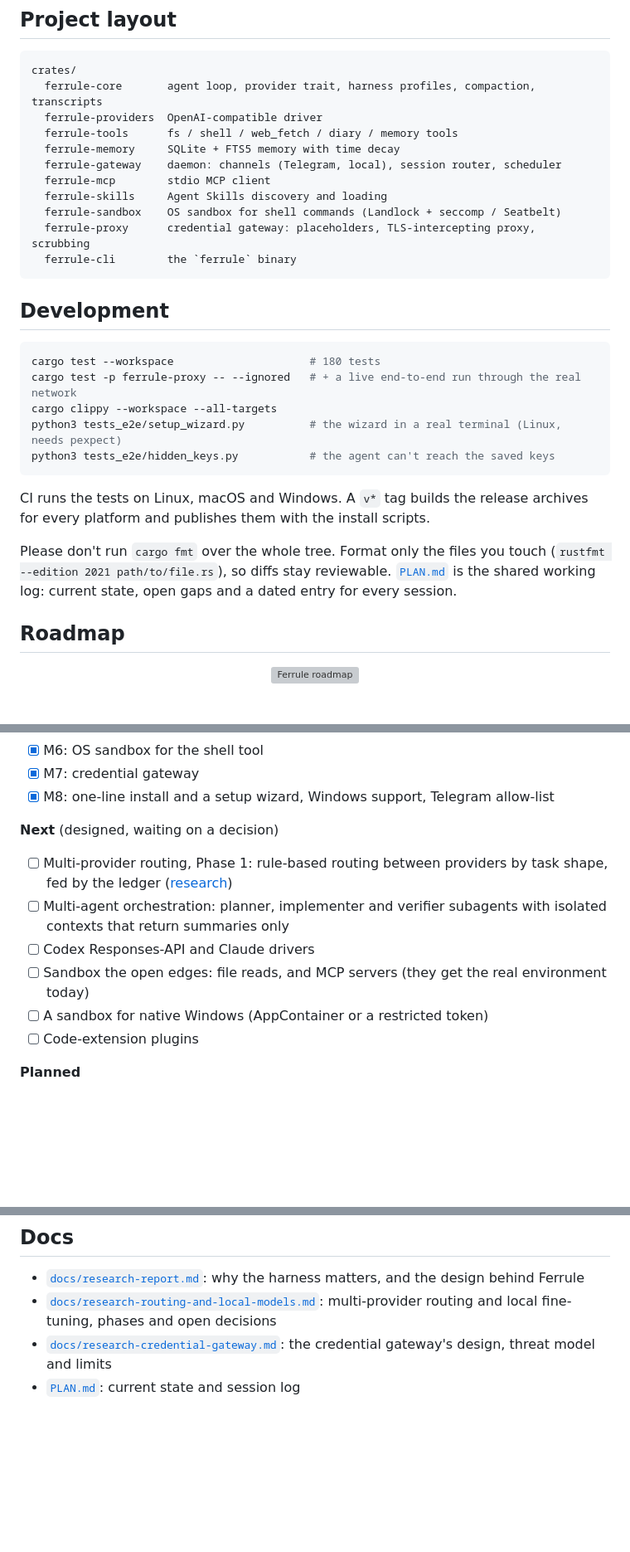
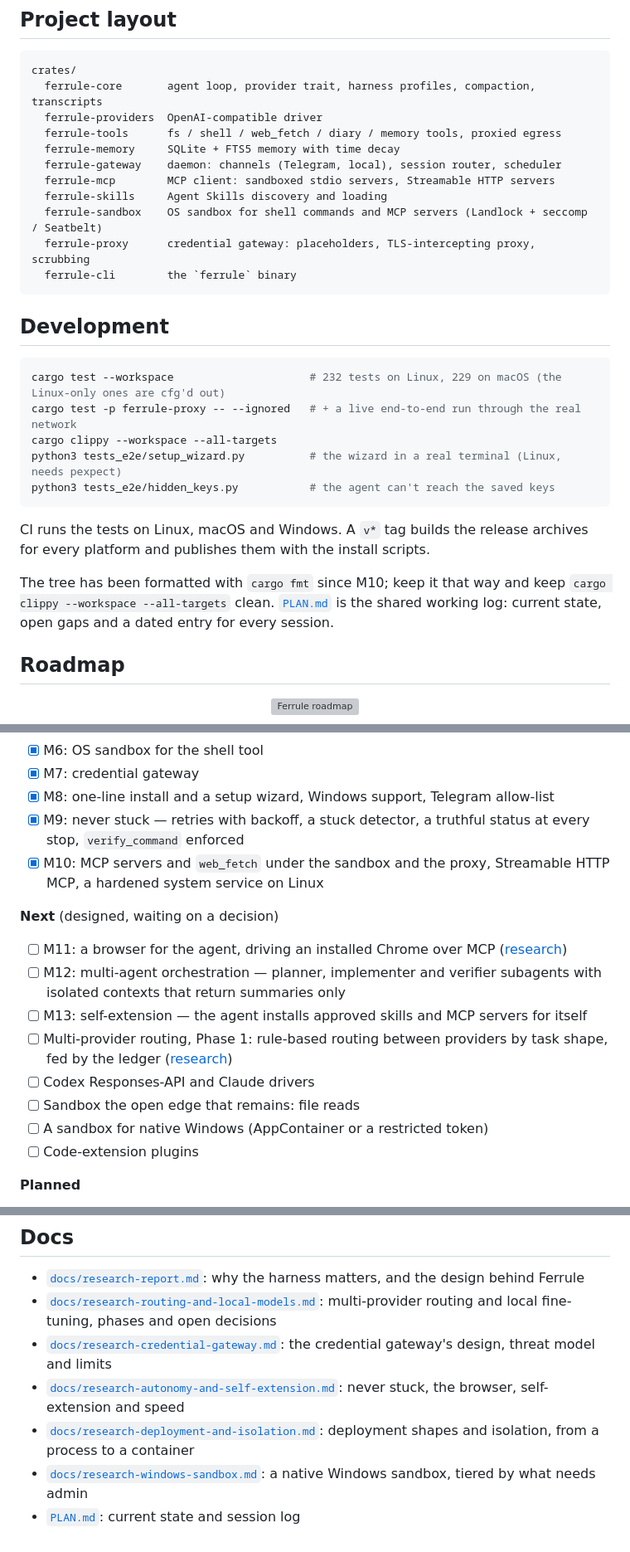
Before and after one commit to maximarhipkin/ferrule, a Markdown page: README.md, 3 parts joined by grey strips. Shown at 83% size. GitHub-like rendering; blank space fills up the shorter version; grey boxes are pictures that could not be loaded.

````diff
--- a/README.md
+++ b/README.md
@@ -462,12 +480,12 @@ are in [`docs/research-credential-gateway.md`](docs/research-credential-gateway.
 crates/
   ferrule-core       agent loop, provider trait, harness profiles, compaction, transcripts
   ferrule-providers  OpenAI-compatible driver
-  ferrule-tools      fs / shell / web_fetch / diary / memory tools
+  ferrule-tools      fs / shell / web_fetch / diary / memory tools, proxied egress
   ferrule-memory     SQLite + FTS5 memory with time decay
   ferrule-gateway    daemon: channels (Telegram, local), session router, scheduler
-  ferrule-mcp        stdio MCP client
+  ferrule-mcp        MCP client: sandboxed stdio servers, Streamable HTTP servers
   ferrule-skills     Agent Skills discovery and loading
-  ferrule-sandbox    OS sandbox for shell commands (Landlock + seccomp / Seatbelt)
+  ferrule-sandbox    OS sandbox for shell commands and MCP servers (Landlock + seccomp / Seatbelt)
   ferrule-proxy      credential gateway: placeholders, TLS-intercepting proxy, scrubbing
   ferrule-cli        the `ferrule` binary
 ```
@@ -475,7 +493,7 @@ crates/
 ## Development
 
 ```bash
-cargo test --workspace                     # 180 tests
+cargo test --workspace                     # 232 tests on Linux, 229 on macOS (the Linux-only ones are cfg'd out)
 cargo test -p ferrule-proxy -- --ignored   # + a live end-to-end run through the real network
 cargo clippy --workspace --all-targets
 python3 tests_e2e/setup_wizard.py          # the wizard in a real terminal (Linux, needs pexpect)
@@ -486,10 +504,10 @@ CI runs the tests on Linux, macOS and Windows. A `v*` tag builds the
 release archives for every platform and publishes them with the install
 scripts.
 
-Please don't run `cargo fmt` over the whole tree. Format only the files
-you touch (`rustfmt --edition 2021 path/to/file.rs`), so diffs stay
-reviewable. [`PLAN.md`](PLAN.md) is the shared working log: current
-state, open gaps and a dated entry for every session.
+The tree has been formatted with `cargo fmt` since M10; keep it that way
+and keep `cargo clippy --workspace --all-targets` clean.
+[`PLAN.md`](PLAN.md) is the shared working log: current state, open gaps
+and a dated entry for every session.
 
 ## Roadmap
 
@@ -508,17 +526,24 @@ state, open gaps and a dated entry for every session.
 - [x] M7: credential gateway
 - [x] M8: one-line install and a setup wizard, Windows support, Telegram
       allow-list
+- [x] M9: never stuck — retries with backoff, a stuck detector, a truthful
+      status at every stop, `verify_command` enforced
+- [x] M10: MCP servers and `web_fetch` under the sandbox and the proxy,
+      Streamable HTTP MCP, a hardened system service on Linux
 
 **Next** (designed, waiting on a decision)
 
+- [ ] M11: a browser for the agent, driving an installed Chrome over MCP
+      ([research](docs/research-autonomy-and-self-extension.md))
+- [ ] M12: multi-agent orchestration — planner, implementer and verifier
+      subagents with isolated contexts that return summaries only
+- [ ] M13: self-extension — the agent installs approved skills and MCP
+      servers for itself
 - [ ] Multi-provider routing, Phase 1: rule-based routing between providers
       by task shape, fed by the ledger
       ([research](docs/research-routing-and-local-models.md))
-- [ ] Multi-agent orchestration: planner, implementer and verifier
-      subagents with isolated contexts that return summaries only
 - [ ] Codex Responses-API and Claude drivers
-- [ ] Sandbox the open edges: file reads, and MCP servers (they get the
-      real environment today)
+- [ ] Sandbox the open edge that remains: file reads
 - [ ] A sandbox for native Windows (AppContainer or a restricted token)
 - [ ] Code-extension plugins
 
@@ -542,4 +567,10 @@ routing, and a plugin system. They're tracked in [`PLAN.md`](PLAN.md).
   multi-provider routing and local fine-tuning, phases and open decisions
 - [`docs/research-credential-gateway.md`](docs/research-credential-gateway.md):
   the credential gateway's design, threat model and limits
+- [`docs/research-autonomy-and-self-extension.md`](docs/research-autonomy-and-self-extension.md):
+  never stuck, the browser, self-extension and speed
+- [`docs/research-deployment-and-isolation.md`](docs/research-deployment-and-isolation.md):
+  deployment shapes and isolation, from a process to a container
+- [`docs/research-windows-sandbox.md`](docs/research-windows-sandbox.md):
+  a native Windows sandbox, tiered by what needs admin
 - [`PLAN.md`](PLAN.md): current state and session log
````
Also changed, not shown: other parts of README.md (+42 -24 lines), PLAN.md (+22 -0 lines), docs/assets/term-doctor.png, docs/assets/term-sandbox.png, 2 other files.
